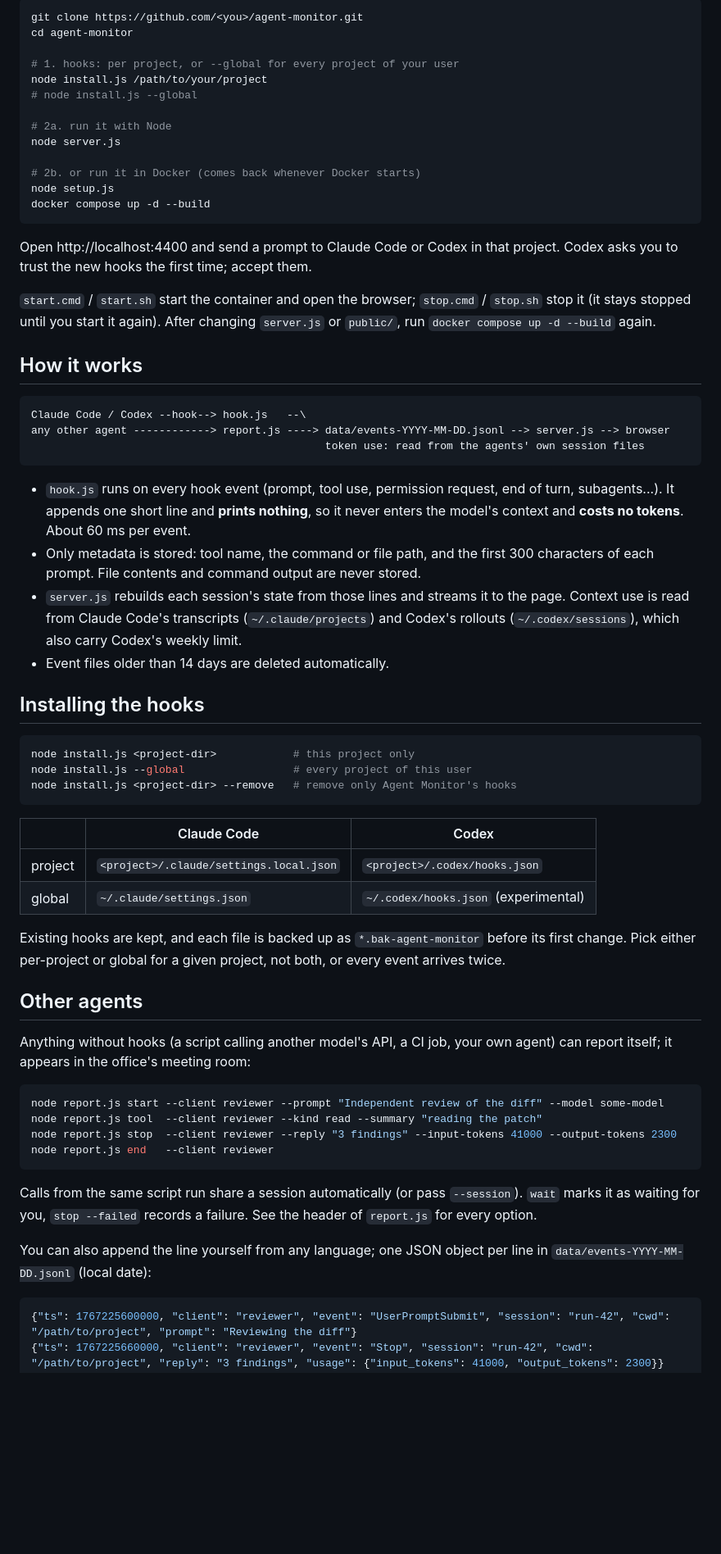
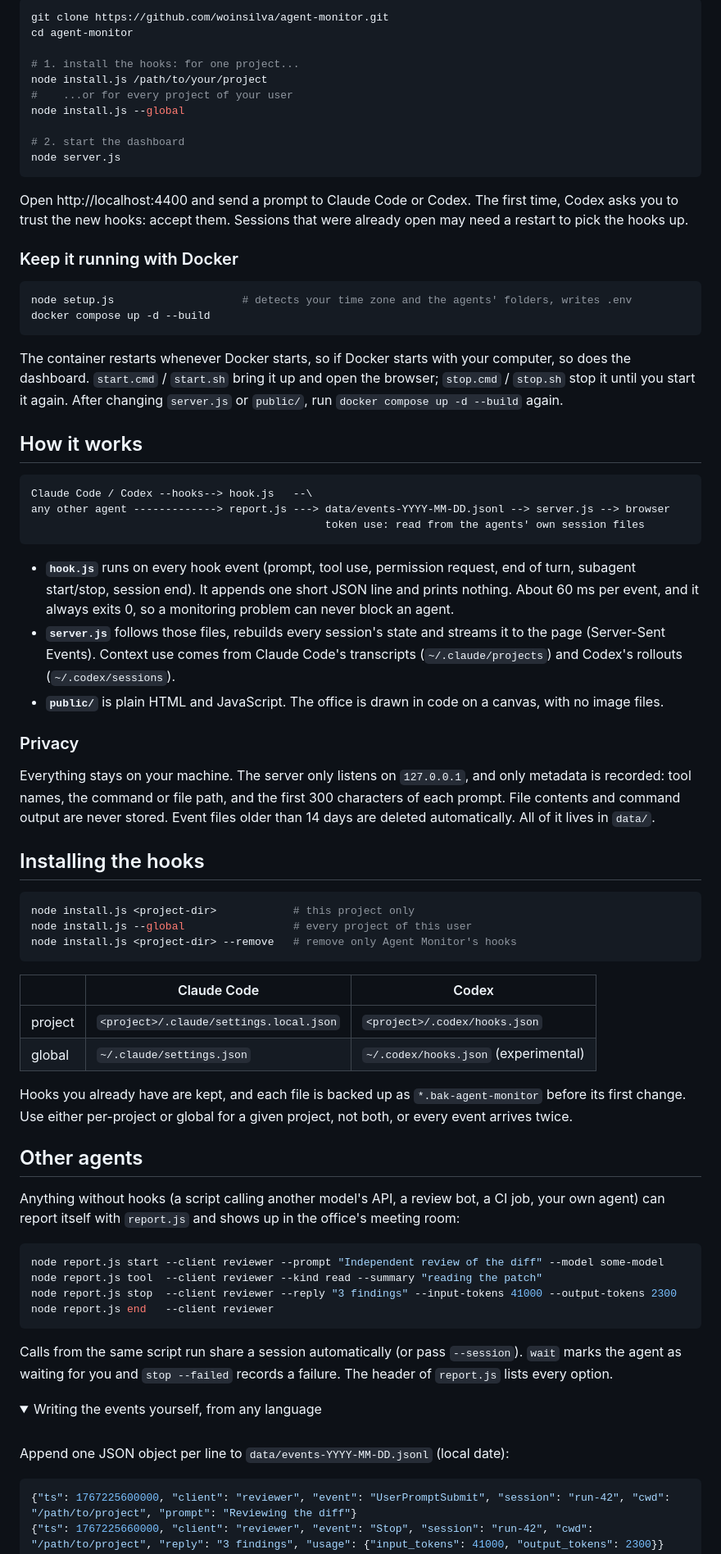
Before and after one commit to woinsilva/agent-monitor, a Markdown page: README.md, the part around one of its changes. Shown at 82% size. GitHub-like rendering; folded sections open; blank space fills up the shorter version.

````diff
--- a/README.md
+++ b/README.md
@@ -42,43 +78,56 @@ English and Portuguese, following the browser (switch with the EN/PT button).
 ```sh
-git clone https://github.com/<you>/agent-monitor.git
+git clone https://github.com/woinsilva/agent-monitor.git
 cd agent-monitor
 
-# 1. hooks: per project, or --global for every project of your user
+# 1. install the hooks: for one project...
 node install.js /path/to/your/project
-# node install.js --global
+#    ...or for every project of your user
+node install.js --global
 
-# 2a. run it with Node
+# 2. start the dashboard
 node server.js
+```
 
-# 2b. or run it in Docker (comes back whenever Docker starts)
-node setup.js
+Open http://localhost:4400 and send a prompt to Claude Code or Codex. The first time,
+Codex asks you to trust the new hooks: accept them. Sessions that were already open
+may need a restart to pick the hooks up.
+
+### Keep it running with Docker
+
+```sh
+node setup.js                    # detects your time zone and the agents' folders, writes .env
 docker compose up -d --build
 ```
 
-Open http://localhost:4400 and send a prompt to Claude Code or Codex in that project.
-Codex asks you to trust the new hooks the first time; accept them.
-
-`start.cmd` / `start.sh` start the container and open the browser; `stop.cmd` /
-`stop.sh` stop it (it stays stopped until you start it again). After changing
+The container restarts whenever Docker starts, so if Docker starts with your
+computer, so does the dashboard. `start.cmd` / `start.sh` bring it up and open the
+browser; `stop.cmd` / `stop.sh` stop it until you start it again. After changing
 `server.js` or `public/`, run `docker compose up -d --build` again.
 
 ## How it works
 
 ```
-Claude Code / Codex --hook--> hook.js   --\
-any other agent ------------> report.js ----> data/events-YYYY-MM-DD.jsonl --> server.js --> browser
+Claude Code / Codex --hooks--> hook.js   --\
+any other agent -------------> report.js ---> data/events-YYYY-MM-DD.jsonl --> server.js --> browser
                                               token use: read from the agents' own session files
 ```
 
-- `hook.js` runs on every hook event (prompt, tool use, permission request, end of
-  turn, subagents...). It appends one short line and **prints nothing**, so it never
-  enters the model's context and **costs no tokens**. About 60 ms per event.
-- Only metadata is stored: tool name, the command or file path, and the first
-  300 characters of each prompt. File contents and command output are never stored.
-- `server.js` rebuilds each session's state from those lines and streams it to the
-  page. Context use is read from Claude Code's transcripts (`~/.claude/projects`)
-  and Codex's rollouts (`~/.codex/sessions`), which also carry Codex's weekly limit.
-- Event files older than 14 days are deleted automatically.
+- **`hook.js`** runs on every hook event (prompt, tool use, permission request, end of
+  turn, subagent start/stop, session end). It appends one short JSON line and prints
+  nothing. About 60 ms per event, and it always exits 0, so a monitoring problem can
+  never block an agent.
+- **`server.js`** follows those files, rebuilds every session's state and streams it to
+  the page (Server-Sent Events). Context use comes from Claude Code's transcripts
+  (`~/.claude/projects`) and Codex's rollouts (`~/.codex/sessions`).
+- **`public/`** is plain HTML and JavaScript. The office is drawn in code on a canvas,
+  with no image files.
+
+### Privacy
+
+Everything stays on your machine. The server only listens on `127.0.0.1`, and only
+metadata is recorded: tool names, the command or file path, and the first 300
+characters of each prompt. File contents and command output are never stored. Event
+files older than 14 days are deleted automatically. All of it lives in `data/`.
 
 ## Installing the hooks
 
@@ -93,14 +142,15 @@ node install.js <project-dir> --remove   # remove only Agent Monitor's hooks
 | project | `<project>/.claude/settings.local.json` | `<project>/.codex/hooks.json` |
 | global | `~/.claude/settings.json` | `~/.codex/hooks.json` (experimental) |
 
-Existing hooks are kept, and each file is backed up as `*.bak-agent-monitor` before
-its first change. Pick either per-project or global for a given project, not both,
-or every event arrives twice.
+Hooks you already have are kept, and each file is backed up as
+`*.bak-agent-monitor` before its first change. Use either per-project or global for
+a given project, not both, or every event arrives twice.
 
 ## Other agents
 
-Anything without hooks (a script calling another model's API, a CI job, your own
-agent) can report itself; it appears in the office's meeting room:
+Anything without hooks (a script calling another model's API, a review bot, a CI
+job, your own agent) can report itself with `report.js` and shows up in the office's
+meeting room:
 
 ```sh
 node report.js start --client reviewer --prompt "Independent review of the diff" --model some-model
@@ -110,11 +160,14 @@ node report.js end   --client reviewer
 ```
 
 Calls from the same script run share a session automatically (or pass `--session`).
-`wait` marks it as waiting for you, `stop --failed` records a failure. See the
-header of `report.js` for every option.
+`wait` marks the agent as waiting for you and `stop --failed` records a failure. The
+header of `report.js` lists every option.
 
-You can also append the line yourself from any language; one JSON object per line
-in `data/events-YYYY-MM-DD.jsonl` (local date):
+<details>
+<summary>Writing the events yourself, from any language</summary>
+<br>
+
+Append one JSON object per line to `data/events-YYYY-MM-DD.jsonl` (local date):
 
 ```json
 {"ts": 1767225600000, "client": "reviewer", "event": "UserPromptSubmit", "session": "run-42", "cwd": "/path/to/project", "prompt": "Reviewing the diff"}
````
Also changed, not shown: other parts of README.md (+98 -36 lines), README.pt-BR.md (+88 -46 lines), docs/office-dark.png (added), docs/office-light.png (added), docs/panel-dark.png (added), 4 other files.
